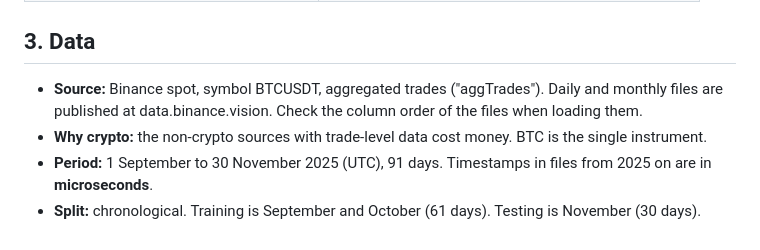
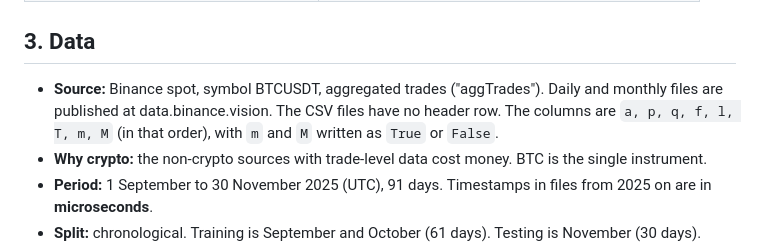
Before and after one commit to nav-nab/tape-perplexity, a Markdown page: docs/project-design.md, the part around the change. GitHub-like rendering.

Commit message:
Document the CSV column order of the Binance files
Co-Authored-By: Claude Sonnet 5.5 <noreply@anthropic.com>
Claude-Session: https://claude.ai/code/session_01MKiBCwCD6tfHXPnXcEZBUa

```diff
--- a/docs/project-design.md
+++ b/docs/project-design.md
@@ -72,7 +72,7 @@ Left out by default:
 
 ## 3. Data
 
-- **Source:** Binance spot, symbol BTCUSDT, aggregated trades ("aggTrades"). Daily and monthly files are published at data.binance.vision. Check the column order of the files when loading them.
+- **Source:** Binance spot, symbol BTCUSDT, aggregated trades ("aggTrades"). Daily and monthly files are published at data.binance.vision. The CSV files have no header row. The columns are `a, p, q, f, l, T, m, M` (in that order), with `m` and `M` written as `True` or `False`.
 - **Why crypto:** the non-crypto sources with trade-level data cost money. BTC is the single instrument.
 - **Period:** 1 September to 30 November 2025 (UTC), 91 days. Timestamps in files from 2025 on are in **microseconds**.
 - **Split:** chronological. Training is September and October (61 days). Testing is November (30 days).
```
